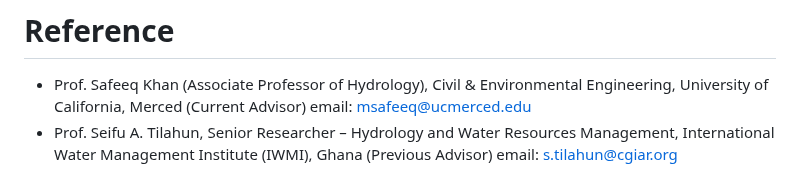
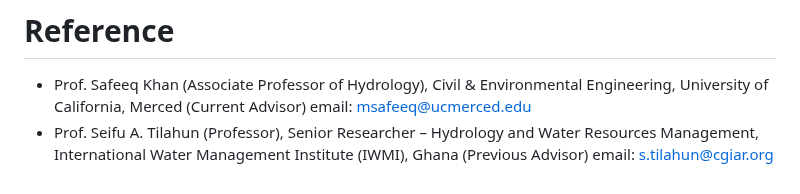
Before and after one commit to berhanusinshaw/berhanusinshaw.github.io, a Markdown page: README.md, the part around the change. Rendered like a GitHub page.

```diff
--- a/README.md
+++ b/README.md
@@ -47,5 +47,5 @@ Email:bsinshaw@ucmerced.edu
 # Reference
   - Prof. Safeeq Khan (Associate  Professor of Hydrology), Civil & Environmental Engineering, University of California, Merced (Current Advisor)
     email: msafeeq@ucmerced.edu
- - Prof. Seifu A. Tilahun, Senior Researcher – Hydrology and Water Resources Management, International Water Management Institute (IWMI), Ghana (Previous Advisor)
+ - Prof. Seifu A. Tilahun (Professor), Senior Researcher – Hydrology and Water Resources Management, International Water Management Institute (IWMI), Ghana (Previous Advisor)
    email: s.tilahun@cgiar.org
```
